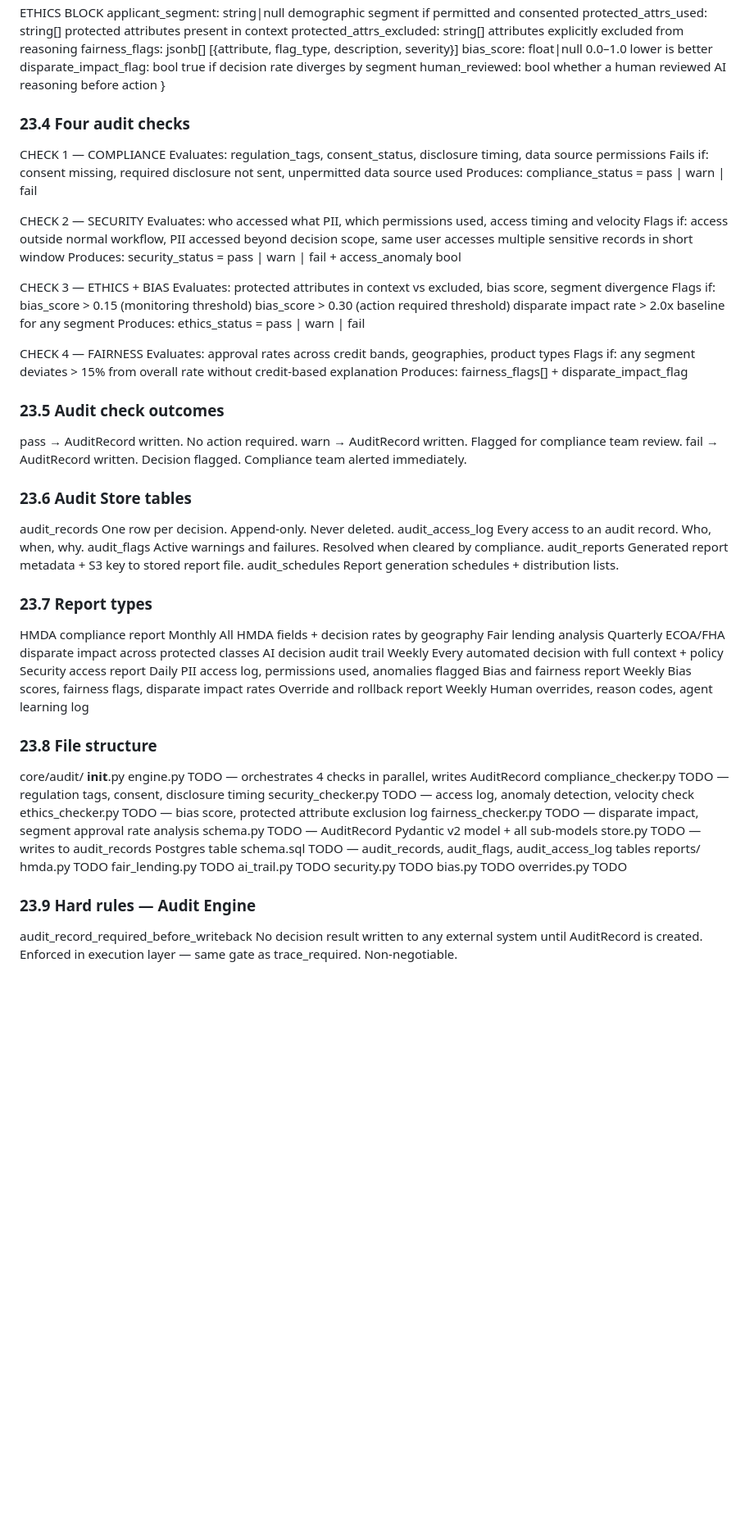
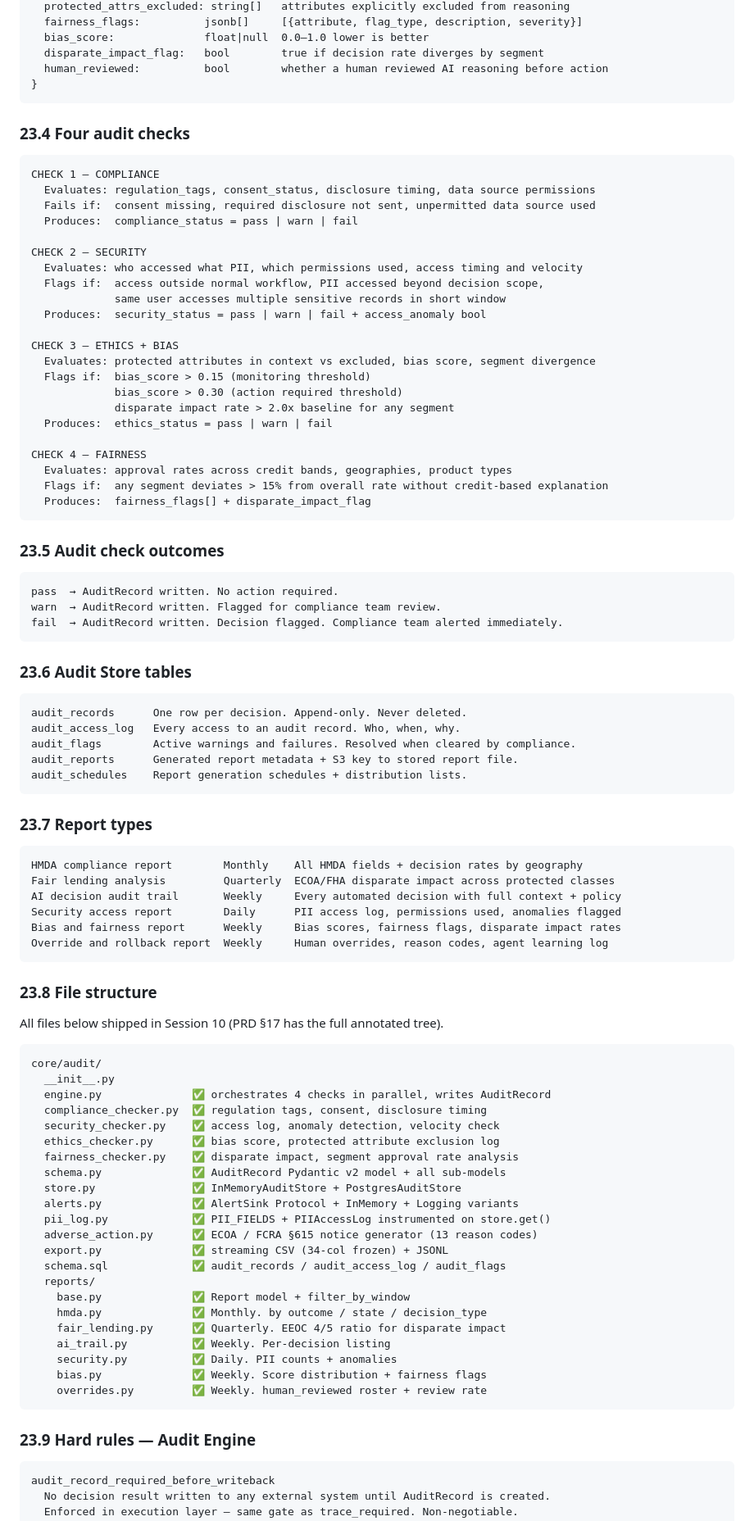
Before and after one commit to krishnamami/decision-os, a Markdown page: docs/PRD.md, the part around one of its changes. Shown at 82% size. GitHub-like rendering; blank space fills up the shorter version.

````diff
--- a/docs/PRD.md
+++ b/docs/PRD.md
@@ -1652,9 +1647,11 @@ AuditRecord {
   disparate_impact_flag:   bool        true if decision rate diverges by segment
   human_reviewed:          bool        whether a human reviewed AI reasoning before action
 }
+```
 
 ### 23.4 Four audit checks
 
+```
 CHECK 1 — COMPLIANCE
   Evaluates: regulation_tags, consent_status, disclosure timing, data source permissions
   Fails if:  consent missing, required disclosure not sent, unpermitted data source used
@@ -1677,52 +1674,69 @@ CHECK 4 — FAIRNESS
   Evaluates: approval rates across credit bands, geographies, product types
   Flags if:  any segment deviates > 15% from overall rate without credit-based explanation
   Produces:  fairness_flags[] + disparate_impact_flag
+```
 
 ### 23.5 Audit check outcomes
 
+```
 pass  → AuditRecord written. No action required.
 warn  → AuditRecord written. Flagged for compliance team review.
 fail  → AuditRecord written. Decision flagged. Compliance team alerted immediately.
+```
 
 ### 23.6 Audit Store tables
 
+```
 audit_records      One row per decision. Append-only. Never deleted.
 audit_access_log   Every access to an audit record. Who, when, why.
 audit_flags        Active warnings and failures. Resolved when cleared by compliance.
 audit_reports      Generated report metadata + S3 key to stored report file.
 audit_schedules    Report generation schedules + distribution lists.
+```
 
 ### 23.7 Report types
 
+```
 HMDA compliance report        Monthly    All HMDA fields + decision rates by geography
 Fair lending analysis         Quarterly  ECOA/FHA disparate impact across protected classes
 AI decision audit trail       Weekly     Every automated decision with full context + policy
 Security access report        Daily      PII access log, permissions used, anomalies flagged
 Bias and fairness report      Weekly     Bias scores, fairness flags, disparate impact rates
 Override and rollback report  Weekly     Human overrides, reason codes, agent learning log
+```
 
 ### 23.8 File structure
 
+All files below shipped in Session 10 (PRD §17 has the full annotated tree).
+
+```
 core/audit/
   __init__.py
-  engine.py              TODO — orchestrates 4 checks in parallel, writes AuditRecord
-  compliance_checker.py  TODO — regulation tags, consent, disclosure timing
-  security_checker.py    TODO — access log, anomaly detection, velocity check
-  ethics_checker.py      TODO — bias score, protected attribute exclusion log
-  fairness_checker.py    TODO — disparate impact, segment approval rate analysis
-  schema.py              TODO — AuditRecord Pydantic v2 model + all sub-models
-  store.py               TODO — writes to audit_records Postgres table
-  schema.sql             TODO — audit_records, audit_flags, audit_access_log tables
+  engine.py              ✅ orchestrates 4 checks in parallel, writes AuditRecord
+  compliance_checker.py  ✅ regulation tags, consent, disclosure timing
+  security_checker.py    ✅ access log, anomaly detection, velocity check
+  ethics_checker.py      ✅ bias score, protected attribute exclusion log
+  fairness_checker.py    ✅ disparate impact, segment approval rate analysis
+  schema.py              ✅ AuditRecord Pydantic v2 model + all sub-models
+  store.py               ✅ InMemoryAuditStore + PostgresAuditStore
+  alerts.py              ✅ AlertSink Protocol + InMemory + Logging variants
+  pii_log.py             ✅ PII_FIELDS + PIIAccessLog instrumented on store.get()
+  adverse_action.py      ✅ ECOA / FCRA §615 notice generator (13 reason codes)
+  export.py              ✅ streaming CSV (34-col frozen) + JSONL
+  schema.sql             ✅ audit_records / audit_access_log / audit_flags
   reports/
-    hmda.py              TODO
-    fair_lending.py      TODO
-    ai_trail.py          TODO
-    security.py          TODO
-    bias.py              TODO
-    overrides.py         TODO
+    base.py              ✅ Report model + filter_by_window
+    hmda.py              ✅ Monthly. by outcome / state / decision_type
+    fair_lending.py      ✅ Quarterly. EEOC 4/5 ratio for disparate impact
+    ai_trail.py          ✅ Weekly. Per-decision listing
+    security.py          ✅ Daily. PII counts + anomalies
+    bias.py              ✅ Weekly. Score distribution + fairness flags
+    overrides.py         ✅ Weekly. human_reviewed roster + review rate
+```
 
 ### 23.9 Hard rules — Audit Engine
 
+```
 audit_record_required_before_writeback
   No decision result written to any external system until AuditRecord is created.
   Enforced in execution layer — same gate as trace_required. Non-negotiable.
````
Also changed, not shown: other parts of docs/PRD.md (+168 -172 lines).
